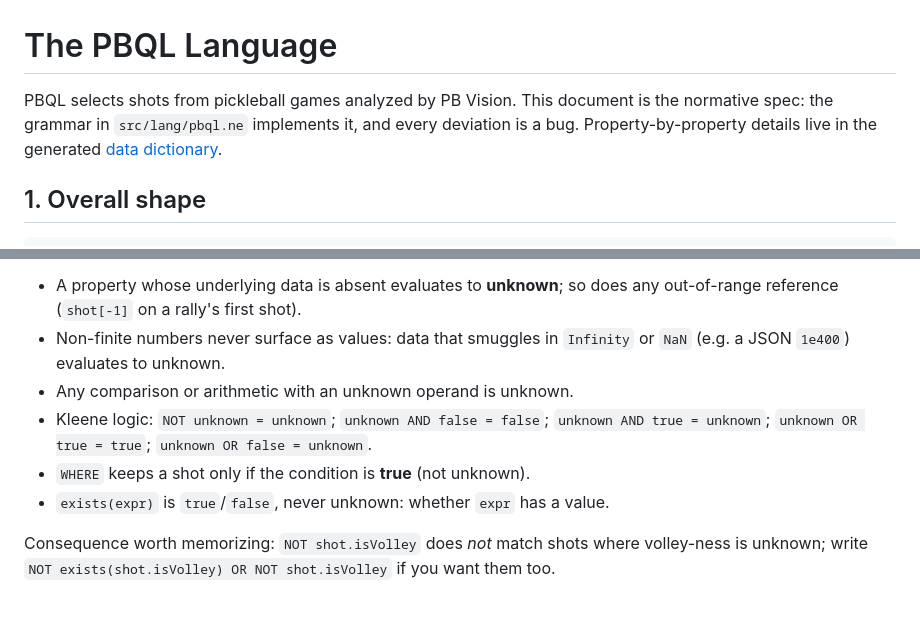
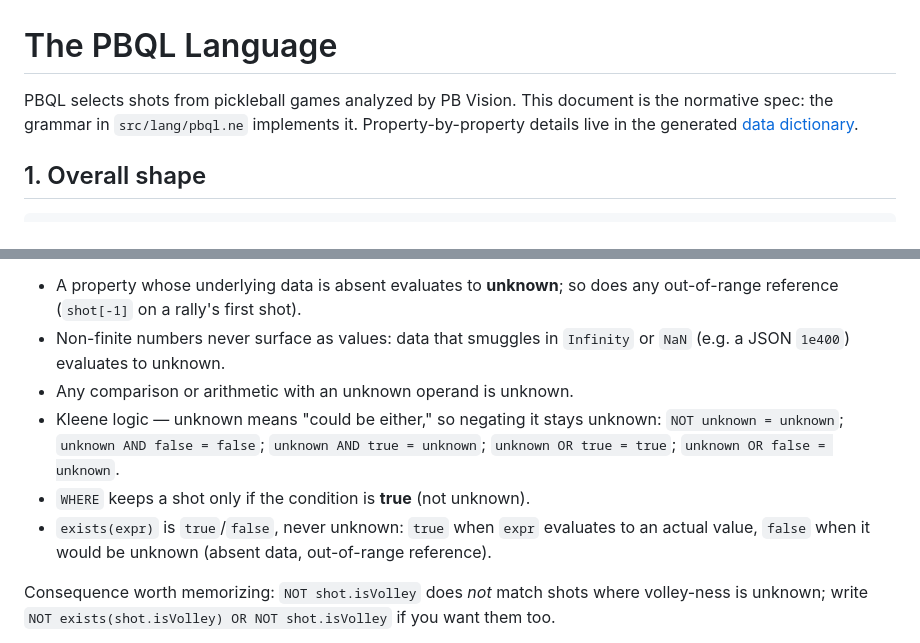
Before and after one commit to picklebento/pbql, a Markdown page: docs/language.md, 2 parts joined by grey strips. Rendered like a GitHub page; blank space fills up the shorter version.

Commit message:
docs: clarify the kleene and exists() wording; drop the deviation clause

```diff
--- a/docs/language.md
+++ b/docs/language.md
@@ -1,8 +1,8 @@
 # The PBQL Language
 
 PBQL selects shots from pickleball games analyzed by PB Vision. This document
-is the normative spec: the grammar in `src/lang/pbql.ne` implements it, and
-every deviation is a bug. Property-by-property details live in the generated
+is the normative spec: the grammar in `src/lang/pbql.ne` implements it.
+Property-by-property details live in the generated
 [data dictionary](data-dictionary.md).
 
 ## 1. Overall shape
@@ -89,12 +89,14 @@ is a first-class concept with SQL-style three-valued logic:
 - Non-finite numbers never surface as values: data that smuggles in
   `Infinity` or `NaN` (e.g. a JSON `1e400`) evaluates to unknown.
 - Any comparison or arithmetic with an unknown operand is unknown.
-- Kleene logic: `NOT unknown = unknown`; `unknown AND false = false`;
+- Kleene logic — unknown means "could be either," so negating it stays
+  unknown: `NOT unknown = unknown`; `unknown AND false = false`;
   `unknown AND true = unknown`; `unknown OR true = true`;
   `unknown OR false = unknown`.
 - `WHERE` keeps a shot only if the condition is **true** (not unknown).
-- `exists(expr)` is `true`/`false`, never unknown: whether `expr` has a
-  value.
+- `exists(expr)` is `true`/`false`, never unknown: `true` when `expr`
+  evaluates to an actual value, `false` when it would be unknown (absent
+  data, out-of-range reference).
 
 Consequence worth memorizing: `NOT shot.isVolley` does *not* match shots
 where volley-ness is unknown; write `NOT exists(shot.isVolley) OR NOT
```
